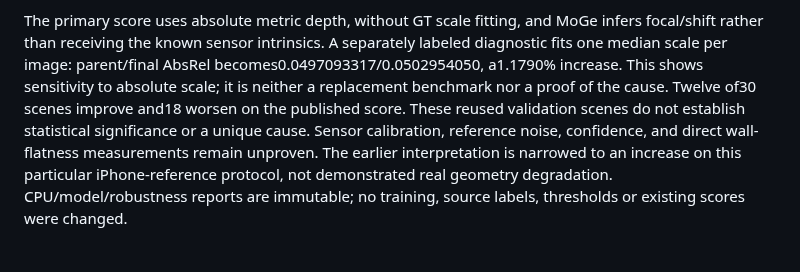
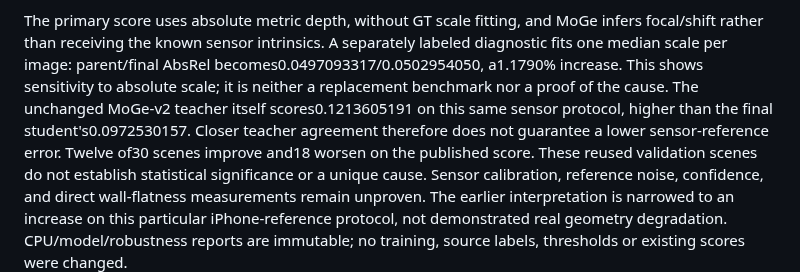
Before and after one commit to chongxi/radio-moge, a Markdown page: docs/procthor-empty-rgb.md, the part around the change. GitHub-like rendering; blank space fills up the shorter version.

Commit message:
Distinguish teacher agreement from sensor reference accuracy

```diff
--- a/docs/procthor-empty-rgb.md
+++ b/docs/procthor-empty-rgb.md
@@ -269,7 +269,10 @@ MoGe infers focal/shift rather than receiving the known sensor intrinsics.
 A separately labeled diagnostic fits one median scale per image: parent/final
 AbsRel becomes0.0497093317/0.0502954050, a1.1790% increase. This shows sensitivity
 to absolute scale; it is neither a replacement benchmark nor a proof of the
-cause. Twelve of30 scenes improve and18 worsen on the published score. These
+cause. The unchanged MoGe-v2 teacher itself scores0.1213605191 on this same
+sensor protocol, higher than the final student's0.0972530157. Closer teacher
+agreement therefore does not guarantee a lower sensor-reference error.
+Twelve of30 scenes improve and18 worsen on the published score. These
 reused validation scenes do not establish statistical significance or a unique
 cause. Sensor calibration, reference noise, confidence, and direct wall-flatness
 measurements remain unproven. The earlier interpretation is narrowed to an
```
